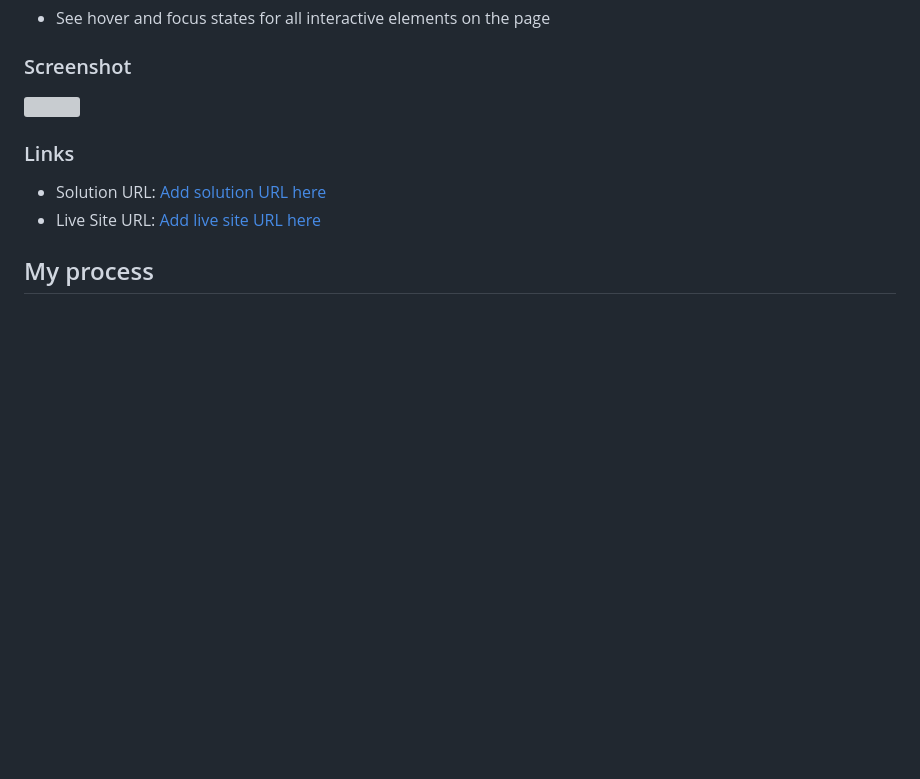
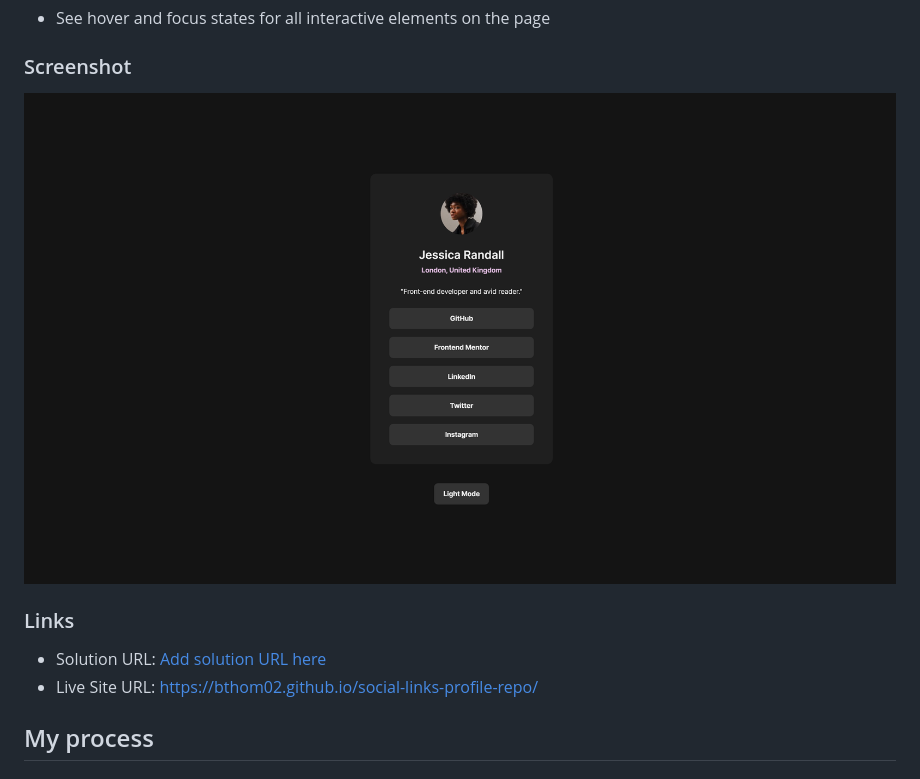
Before and after one commit to bthom02/social-links-profile-repo, a Markdown page: README.md, the part around the change. Rendered like a GitHub page; pictures changed too: assets/images/preview.png (added); blank space fills up the shorter version; grey boxes are pictures that could not be loaded.

```diff
--- a/README.md
+++ b/README.md
@@ -22,12 +22,12 @@ Users should be able to:
 
 ### Screenshot
 
-![](./screenshot.jpg)
+![](./assets/images/preview.png)
 
 ### Links
 
 - Solution URL: [Add solution URL here](https://your-solution-url.com)
-- Live Site URL: [Add live site URL here](https://your-live-site-url.com)
+- Live Site URL: [https://bthom02.github.io/social-links-profile-repo/](https://bthom02.github.io/social-links-profile-repo/)
 
 ## My process
 
```
Also changed, not shown: 1 other file.
